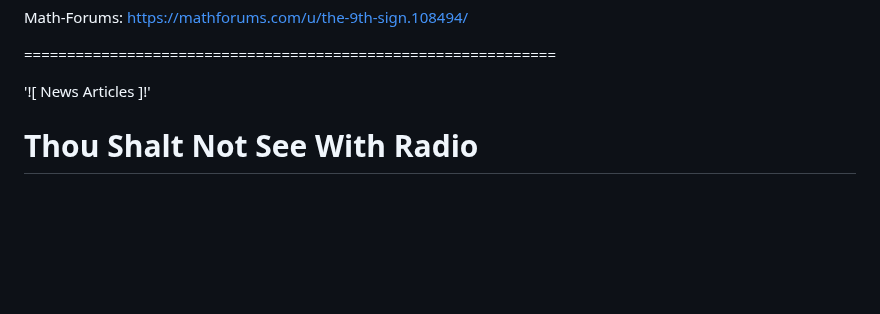
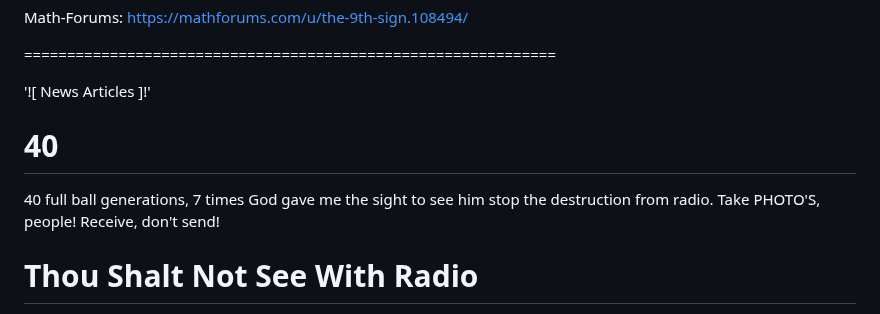
Before and after one commit to Matthew-Pidlysny/Empirinometry, a Markdown page: README.md, the part around the change. Rendered like a GitHub page; blank space fills up the shorter version.

```diff
--- a/README.md
+++ b/README.md
@@ -48,6 +48,10 @@ Math-Forums:  https://mathforums.com/u/the-9th-sign.108494/
 ==============================================================
 
 '![ News Articles ]!'
+
+# 40
+
+40 full ball generations, 7 times God gave me the sight to see him stop the destruction from radio.  Take PHOTO'S, people!  Receive, don't send!
 
 # Thou Shalt Not See With Radio
 
```
